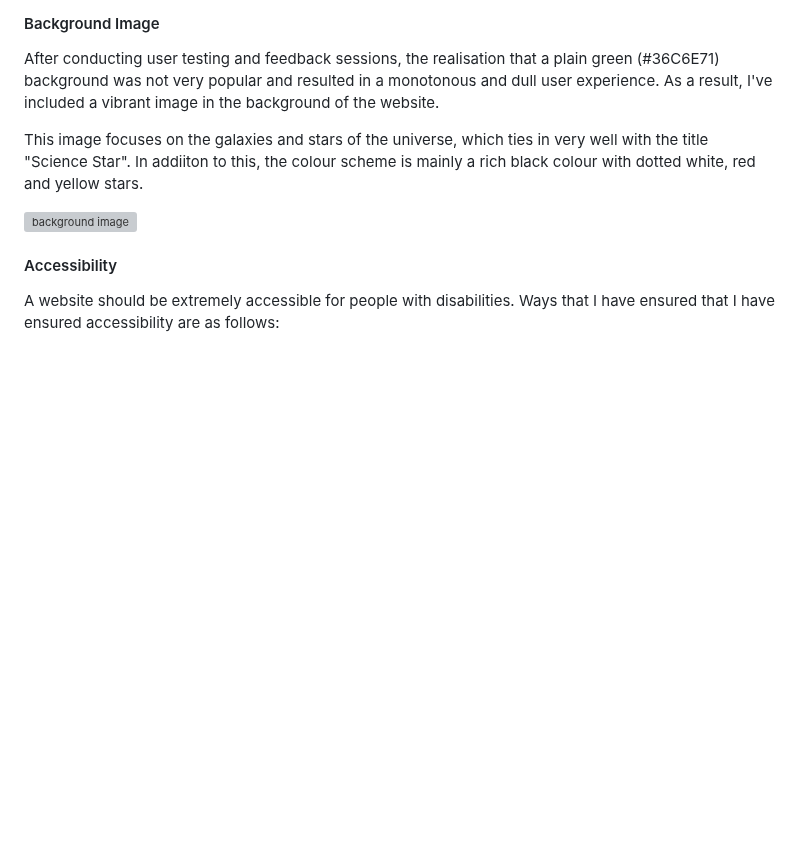
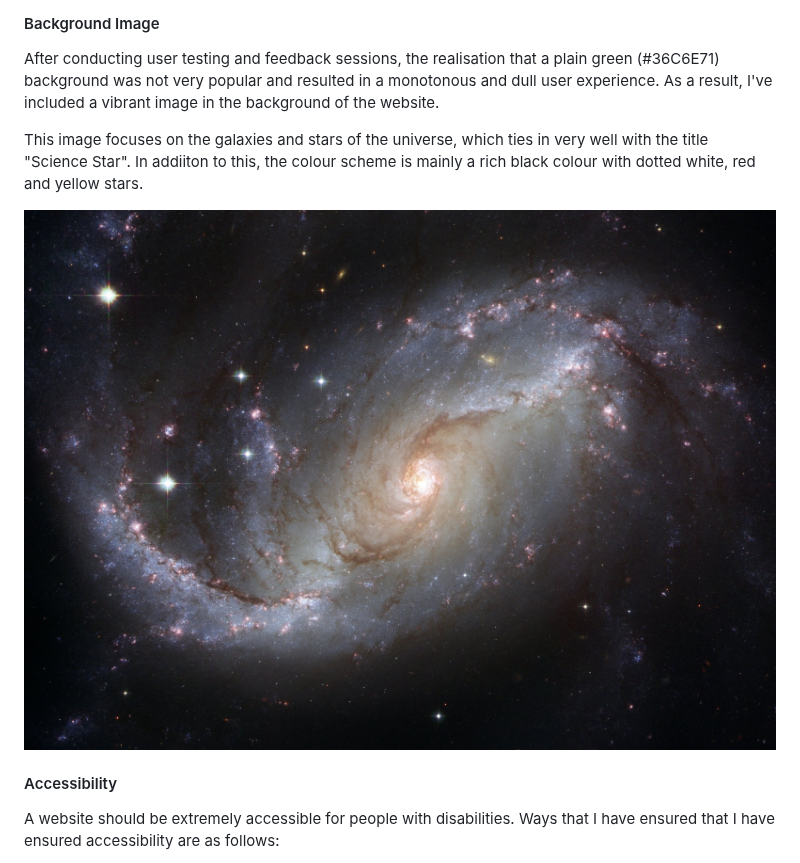
Before and after one commit to tomes2000/Maths-Master-CI, a Markdown page: README.MD, the part around the change. GitHub-like rendering; blank space fills up the shorter version; grey boxes are pictures that could not be loaded.

Commit message:
adding in proper file directory

```diff
--- a/README.MD
+++ b/README.MD
@@ -140,7 +140,7 @@ After conducting user testing and feedback sessions, the realisation that a plai
 
 This image focuses on the galaxies and stars of the universe, which ties in very well with the title "Science Star". In addiiton to this, the colour scheme is mainly a rich black colour with dotted white, red and yellow stars.
 
-![background image](images/science.jpg)
+![background image](assets/images/science.jpg)
 
 #### Accessibility
 
```
